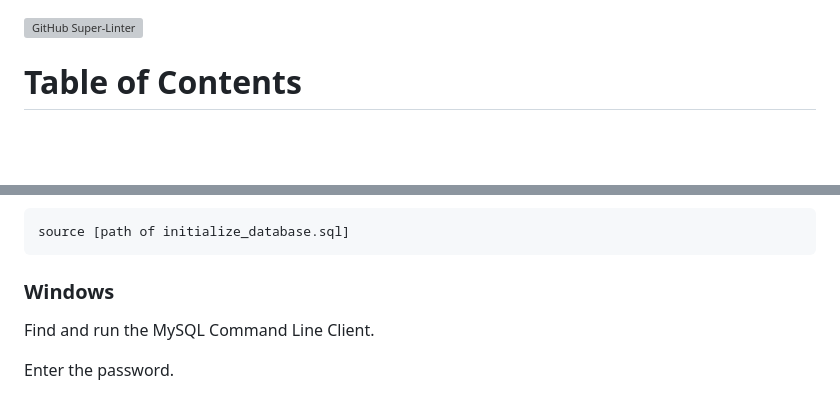
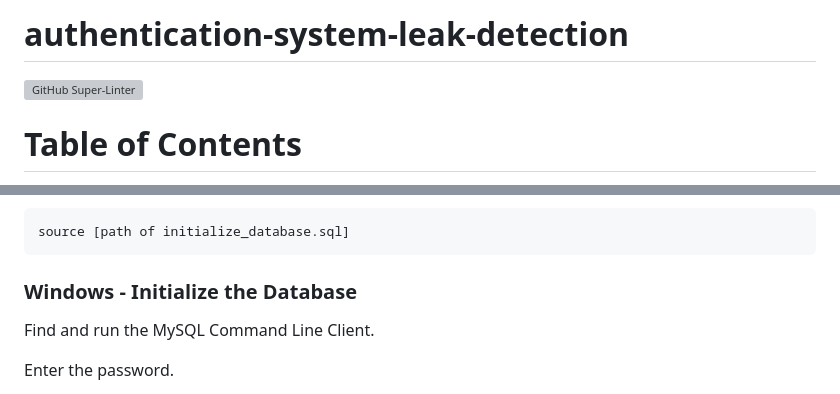
Before and after one commit to Yorzaren/authentication-system-leak-detection, a Markdown page: README.md, 2 parts joined by grey strips. GitHub-like rendering; blank space fills up the shorter version; grey boxes are pictures that could not be loaded.

````diff
--- a/README.md
+++ b/README.md
@@ -1,3 +1,5 @@
+# authentication-system-leak-detection
+
 [![GitHub Super-Linter](https://github.com/Yorzaren/authentication-system-leak-detection/workflows/Lint%20Code%20Base/badge.svg)](https://github.com/marketplace/actions/super-linter)
 
 # Table of Contents
@@ -134,5 +136,6 @@ Initialize the database with the following command:
 source [path of initialize_database.sql]
 ```
 
-### Windows
+### Windows - Initialize the Database
+<!-- textlint-disable -->
 Find and run the MySQL Command Line Client.
````
Also changed, not shown: other parts of README.md (+11 -10 lines).
